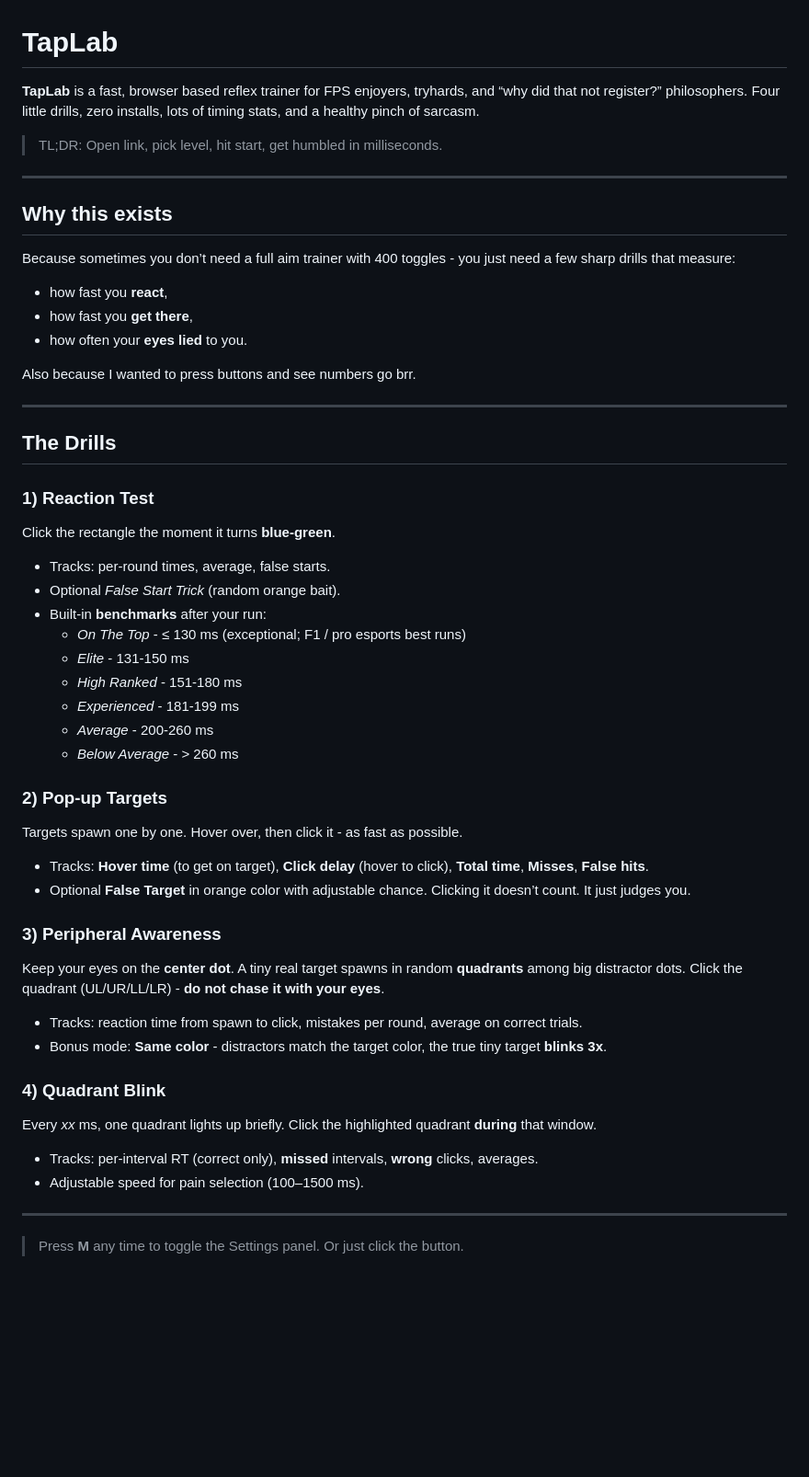
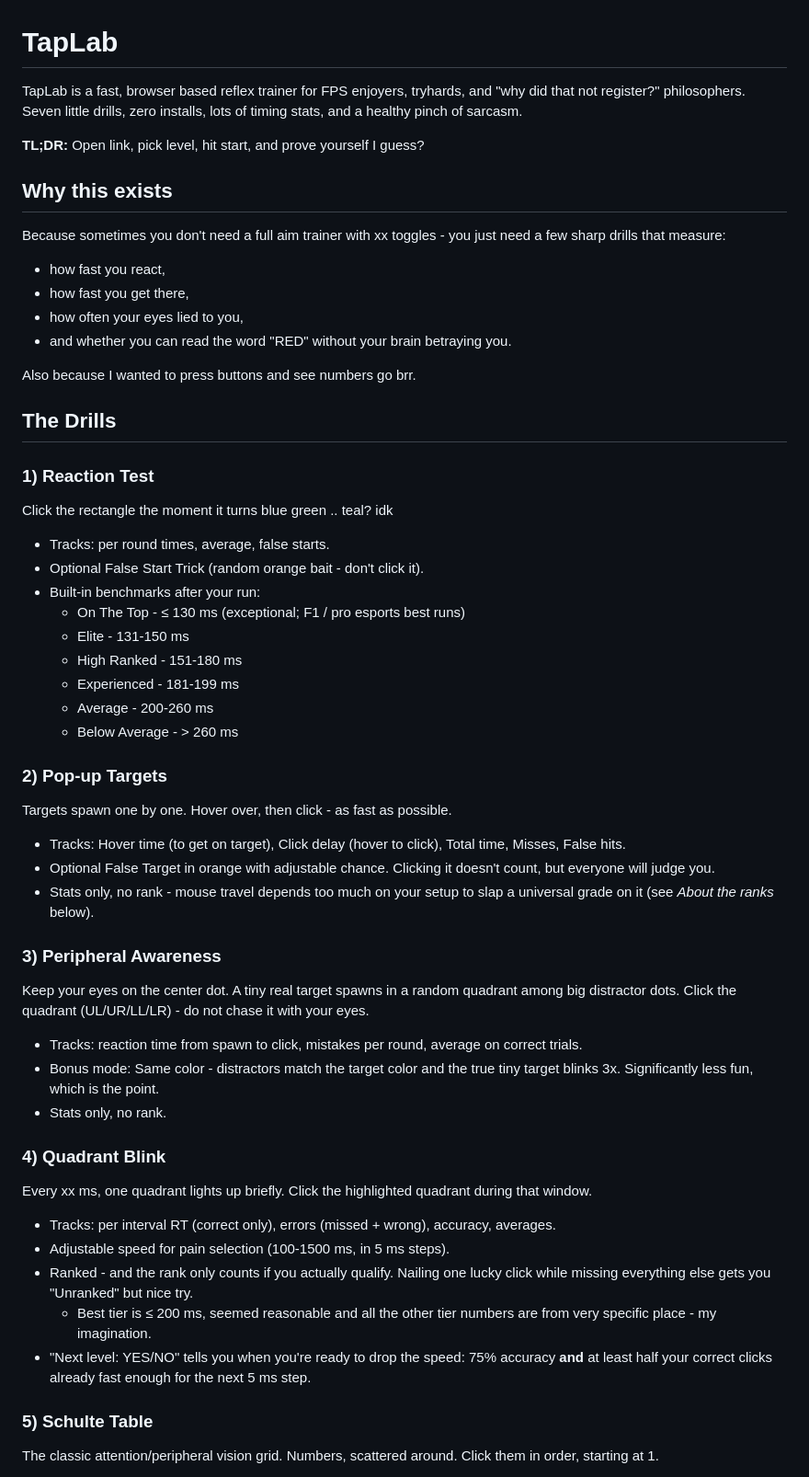
Before and after one commit to itsThorgin/TapLab, a Markdown page: README.md, the part around one of its changes. Shown at 92% size. GitHub-like rendering; blank space fills up the shorter version.

Commit message:
Update README.md
update to readme (:

```diff
--- a/README.md
+++ b/README.md
@@ -1,52 +1,58 @@
 # TapLab
 
-**TapLab** is a fast, browser based reflex trainer for FPS enjoyers, tryhards, and “why did that not register?” philosophers. Four little drills, zero installs, lots of timing stats, and a healthy pinch of sarcasm.
+TapLab is a fast, browser based reflex trainer for FPS enjoyers, tryhards, and "why did that not register?" philosophers. Seven little drills, zero installs, lots of timing stats, and a healthy pinch of sarcasm.
 
-> TL;DR: Open link, pick level, hit start, get humbled in milliseconds.
-
----
+**TL;DR:** Open link, pick level, hit start, and prove yourself I guess?
 
 ## Why this exists
 
-Because sometimes you don’t need a full aim trainer with 400 toggles - you just need a few sharp drills that measure:
-- how fast you **react**,
-- how fast you **get there**,
-- how often your **eyes lied** to you.
+Because sometimes you don't need a full aim trainer with xx toggles - you just need a few sharp drills that measure:
+
+* how fast you react,
+* how fast you get there,
+* how often your eyes lied to you,
+* and whether you can read the word "RED" without your brain betraying you.
 
 Also because I wanted to press buttons and see numbers go brr.
-
----
 
 ## The Drills
 
 ### 1) Reaction Test
-Click the rectangle the moment it turns **blue-green**.
-- Tracks: per-round times, average, false starts.
-- Optional *False Start Trick* (random orange bait).
-- Built-in **benchmarks** after your run:
-  - *On The Top* - ≤ 130 ms (exceptional; F1 / pro esports best runs)
-  - *Elite* - 131-150 ms
-  - *High Ranked* - 151-180 ms
-  - *Experienced* - 181-199 ms
-  - *Average* - 200-260 ms
-  - *Below Average* - > 260 ms
+Click the rectangle the moment it turns blue green .. teal? idk
+
+* Tracks: per round times, average, false starts.
+* Optional False Start Trick (random orange bait - don't click it).
+* Built-in benchmarks after your run:
+   * On The Top - ≤ 130 ms (exceptional; F1 / pro esports best runs)
+   * Elite - 131-150 ms
+   * High Ranked - 151-180 ms
+   * Experienced - 181-199 ms
+   * Average - 200-260 ms
+   * Below Average - > 260 ms
 
 ### 2) Pop-up Targets
-Targets spawn one by one. Hover over, then click it - as fast as possible.
-- Tracks: **Hover time** (to get on target), **Click delay** (hover to click), **Total time**, **Misses**, **False hits**.
-- Optional **False Target** in orange color with adjustable chance. Clicking it doesn’t count. It just judges you.
+Targets spawn one by one. Hover over, then click - as fast as possible.
+
+* Tracks: Hover time (to get on target), Click delay (hover to click), Total time, Misses, False hits.
+* Optional False Target in orange with adjustable chance. Clicking it doesn't count, but everyone will judge you.
+* Stats only, no rank - mouse travel depends too much on your setup to slap a universal grade on it (see *About the ranks* below).
 
 ### 3) Peripheral Awareness
-Keep your eyes on the **center dot**. A tiny real target spawns in random **quadrants** among big distractor dots. Click the quadrant (UL/UR/LL/LR) - **do not chase it with your eyes**.
-- Tracks: reaction time from spawn to click, mistakes per round, average on correct trials.
-- Bonus mode: **Same color** - distractors match the target color, the true tiny target **blinks 3x**.
+Keep your eyes on the center dot. A tiny real target spawns in a random quadrant among big distractor dots. Click the quadrant (UL/UR/LL/LR) - do not chase it with your eyes.
+
+* Tracks: reaction time from spawn to click, mistakes per round, average on correct trials.
+* Bonus mode: Same color - distractors match the target color and the true tiny target blinks 3x. Significantly less fun, which is the point.
+* Stats only, no rank.
 
 ### 4) Quadrant Blink
-Every *xx* ms, one quadrant lights up briefly. Click the highlighted quadrant **during** that window.
-- Tracks: per-interval RT (correct only), **missed** intervals, **wrong** clicks, averages.
-- Adjustable speed for pain selection (100–1500 ms).
+Every xx ms, one quadrant lights up briefly. Click the highlighted quadrant during that window.
 
----
+* Tracks: per interval RT (correct only), errors (missed + wrong), accuracy, averages.
+* Adjustable speed for pain selection (100-1500 ms, in 5 ms steps).
+* Ranked - and the rank only counts if you actually qualify. Nailing one lucky click while missing everything else gets you "Unranked" but nice try.
+   * Best tier is ≤ 200 ms, seemed reasonable and all the other tier numbers are from very specific place - my imagination.
+* "Next level: YES/NO" tells you when you're ready to drop the speed: 75% accuracy **and** at least half your correct clicks already fast enough for the next 5 ms step.
 
-> Press **M** any time to toggle the Settings panel. Or just click the button.
+### 5) Schulte Table
+The classic attention/peripheral vision grid. Numbers, scattered around. Click them in order, starting at 1.
 
```
Also changed, not shown: other parts of README.md (+80 -26 lines).
